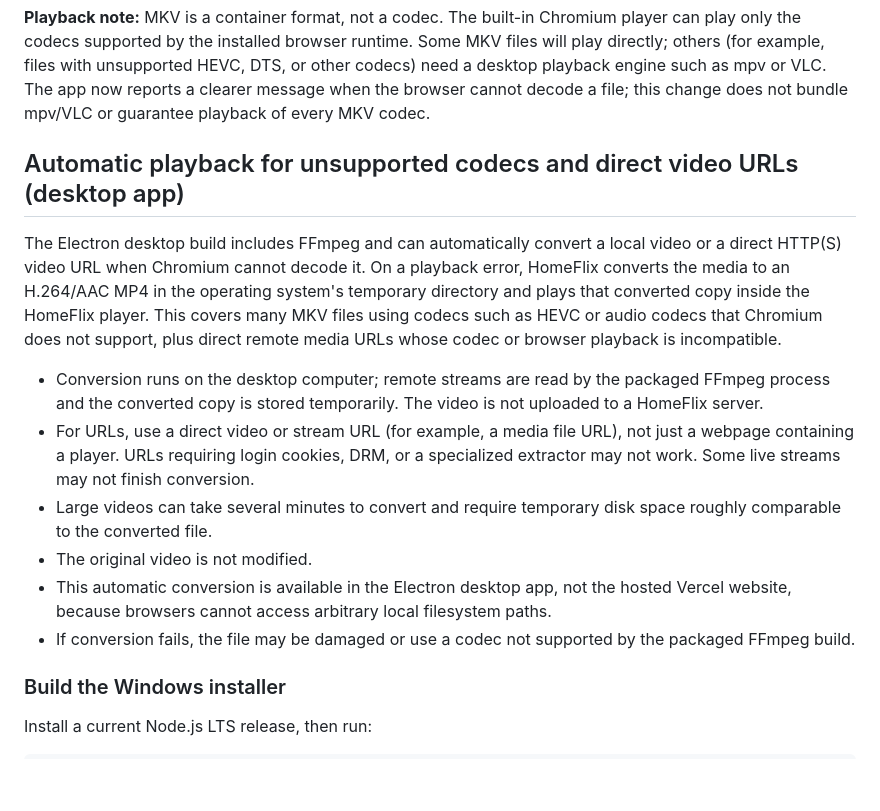
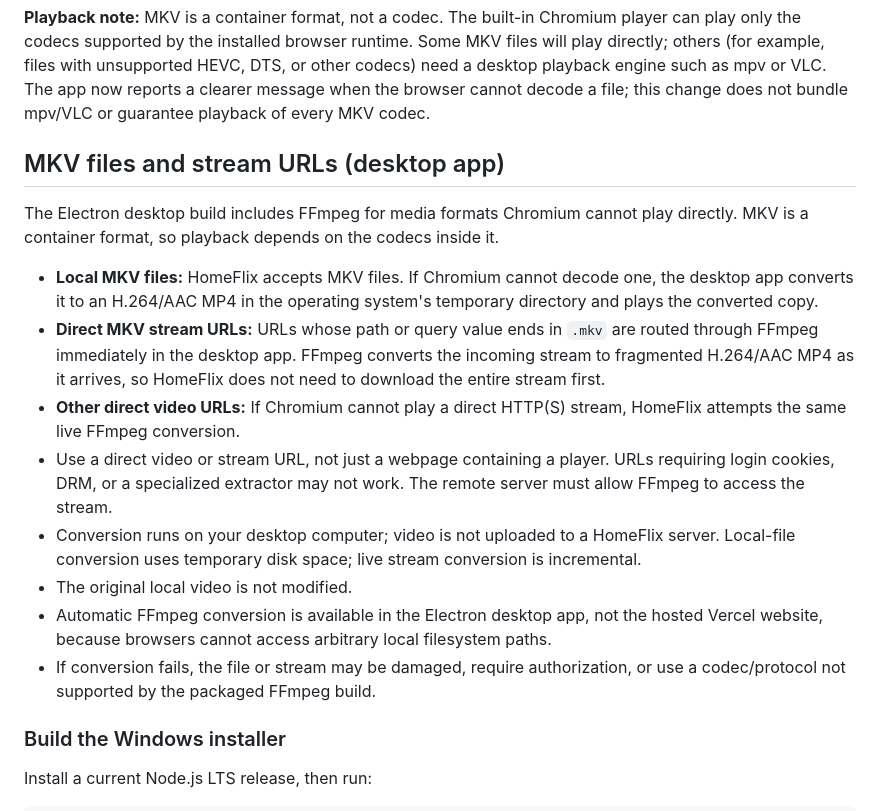
Before and after one commit to PandaManDev/HomeFlix-Cyber-Node, a Markdown page: README.md, the part around the change. Rendered like a GitHub page; blank space fills up the shorter version.

Commit message:
Document MKV stream conversion support

```diff
--- a/README.md
+++ b/README.md
@@ -27,16 +27,18 @@ The library's file pickers now explicitly include MKV and additional common vide
 **Playback note:** MKV is a container format, not a codec. The built-in Chromium player can play only the codecs supported by the installed browser runtime. Some MKV files will play directly; others (for example, files with unsupported HEVC, DTS, or other codecs) need a desktop playback engine such as mpv or VLC. The app now reports a clearer message when the browser cannot decode a file; this change does not bundle mpv/VLC or guarantee playback of every MKV codec.
 
 
-## Automatic playback for unsupported codecs and direct video URLs (desktop app)
+## MKV files and stream URLs (desktop app)
 
-The Electron desktop build includes FFmpeg and can automatically convert a local video or a direct HTTP(S) video URL when Chromium cannot decode it. On a playback error, HomeFlix converts the media to an H.264/AAC MP4 in the operating system's temporary directory and plays that converted copy inside the HomeFlix player. This covers many MKV files using codecs such as HEVC or audio codecs that Chromium does not support, plus direct remote media URLs whose codec or browser playback is incompatible.
+The Electron desktop build includes FFmpeg for media formats Chromium cannot play directly. MKV is a container format, so playback depends on the codecs inside it.
 
-- Conversion runs on the desktop computer; remote streams are read by the packaged FFmpeg process and the converted copy is stored temporarily. The video is not uploaded to a HomeFlix server.
-- For URLs, use a direct video or stream URL (for example, a media file URL), not just a webpage containing a player. URLs requiring login cookies, DRM, or a specialized extractor may not work. Some live streams may not finish conversion.
-- Large videos can take several minutes to convert and require temporary disk space roughly comparable to the converted file.
-- The original video is not modified.
-- This automatic conversion is available in the Electron desktop app, not the hosted Vercel website, because browsers cannot access arbitrary local filesystem paths.
-- If conversion fails, the file may be damaged or use a codec not supported by the packaged FFmpeg build.
+- **Local MKV files:** HomeFlix accepts MKV files. If Chromium cannot decode one, the desktop app converts it to an H.264/AAC MP4 in the operating system's temporary directory and plays the converted copy.
+- **Direct MKV stream URLs:** URLs whose path or query value ends in `.mkv` are routed through FFmpeg immediately in the desktop app. FFmpeg converts the incoming stream to fragmented H.264/AAC MP4 as it arrives, so HomeFlix does not need to download the entire stream first.
+- **Other direct video URLs:** If Chromium cannot play a direct HTTP(S) stream, HomeFlix attempts the same live FFmpeg conversion.
+- Use a direct video or stream URL, not just a webpage containing a player. URLs requiring login cookies, DRM, or a specialized extractor may not work. The remote server must allow FFmpeg to access the stream.
+- Conversion runs on your desktop computer; video is not uploaded to a HomeFlix server. Local-file conversion uses temporary disk space; live stream conversion is incremental.
+- The original local video is not modified.
+- Automatic FFmpeg conversion is available in the Electron desktop app, not the hosted Vercel website, because browsers cannot access arbitrary local filesystem paths.
+- If conversion fails, the file or stream may be damaged, require authorization, or use a codec/protocol not supported by the packaged FFmpeg build.
 
 ### Build the Windows installer
 
```
